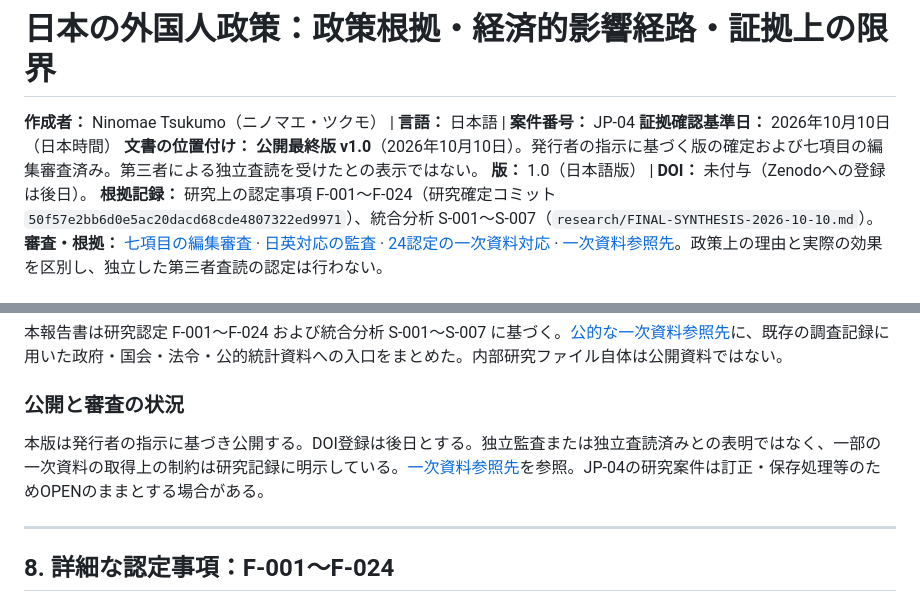
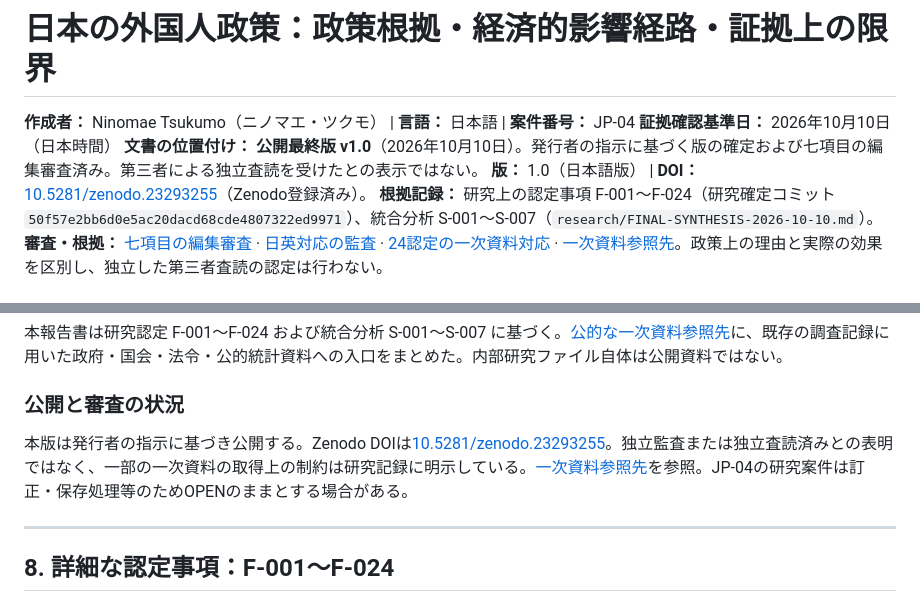
Before and after one commit to ninomaetsukumo/ninomaetsukumo.github.io, a Markdown page: reports/JAPAN-JP-04/REPORT_JA.md, 2 parts joined by grey strips. GitHub-like rendering.

Commit message:
JP-04: reflect permanent Zenodo DOI in public archival report copy

```diff
--- a/reports/JAPAN-JP-04/REPORT_JA.md
+++ b/reports/JAPAN-JP-04/REPORT_JA.md
@@ -4,7 +4,7 @@
 **作成者：** Ninomae Tsukumo（ニノマエ・ツクモ） | **言語：** 日本語 | **案件番号：** JP-04
 **証拠確認基準日：** 2026年10月10日（日本時間）
 **文書の位置付け：** **公開最終版 v1.0**（2026年10月10日）。発行者の指示に基づく版の確定および七項目の編集審査済み。第三者による独立査読を受けたとの表示ではない。
-**版：** 1.0（日本語版） | **DOI：** 未付与（Zenodoへの登録は後日）。
+**版：** 1.0（日本語版） | **DOI：** [10.5281/zenodo.23293255](https://doi.org/10.5281/zenodo.23293255)（Zenodo登録済み）。
 **根拠記録：** 研究上の認定事項 F-001～F-024（研究確定コミット `50f57e2bb6d0e5ac20dacd68cde4807322ed9971`）、統合分析 S-001～S-007（`research/FINAL-SYNTHESIS-2026-10-10.md`）。
 **審査・根拠：** [七項目の編集審査](SEVEN_GATE_FINAL_REVIEW.md) · [日英対応の監査](BILINGUAL_AUDIT.md) · [24認定の一次資料対応](CLAIM_SOURCE_MATRIX.md) · [一次資料参照先](SOURCES.md)。政策上の理由と実際の効果を区別し、独立した第三者査読の認定は行わない。
 
@@ -144,7 +144,7 @@ JESTAは**2026年法律第32号**によって制度化された、主として
 
 ### 公開と審査の状況
 
-本版は発行者の指示に基づき公開する。DOI登録は後日とする。独立監査または独立査読済みとの表明ではなく、一部の一次資料の取得上の制約は研究記録に明示している。[一次資料参照先](SOURCES.md)を参照。JP-04の研究案件は訂正・保存処理等のためOPENのままとする場合がある。
+本版は発行者の指示に基づき公開する。Zenodo DOIは[10.5281/zenodo.23293255](https://doi.org/10.5281/zenodo.23293255)。独立監査または独立査読済みとの表明ではなく、一部の一次資料の取得上の制約は研究記録に明示している。[一次資料参照先](SOURCES.md)を参照。JP-04の研究案件は訂正・保存処理等のためOPENのままとする場合がある。
 
 
 ---
```
